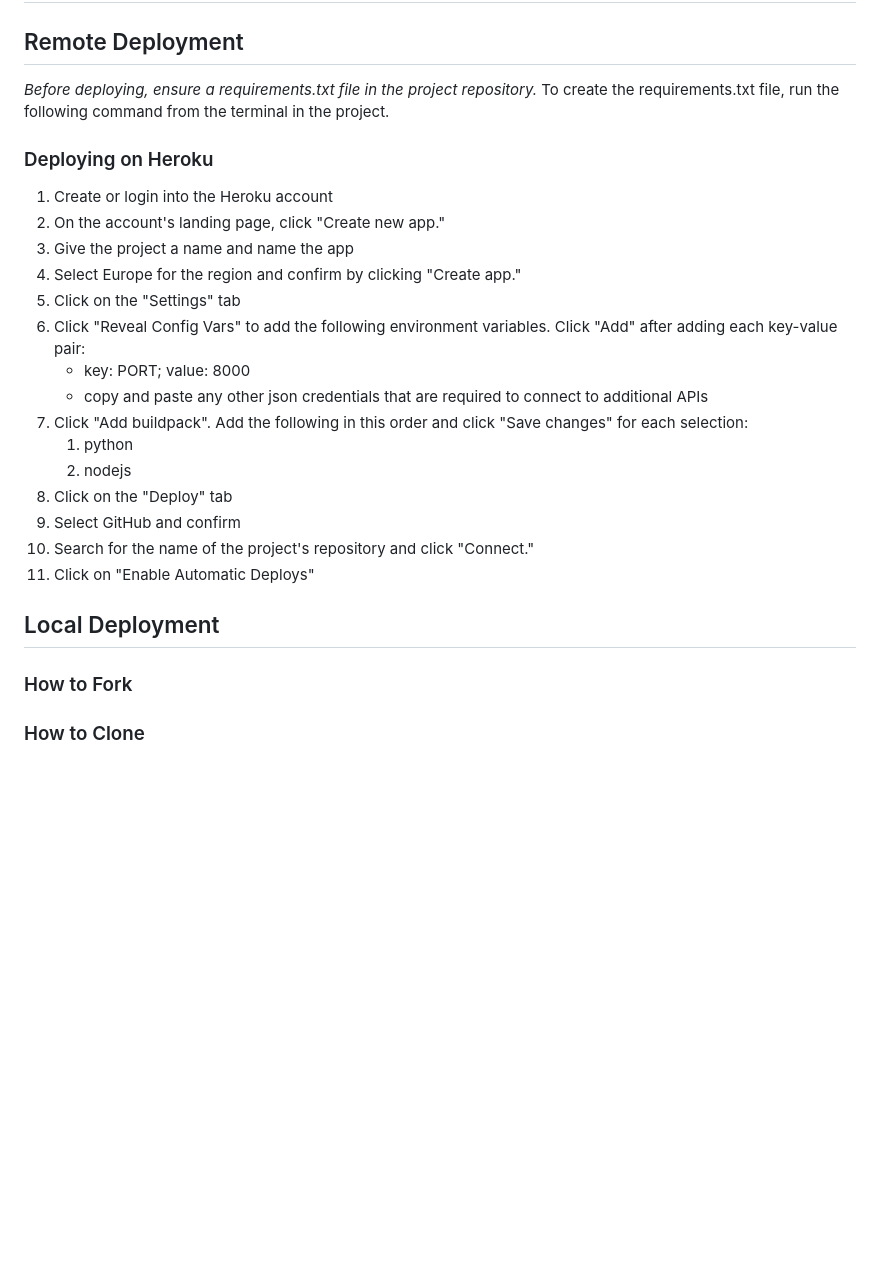
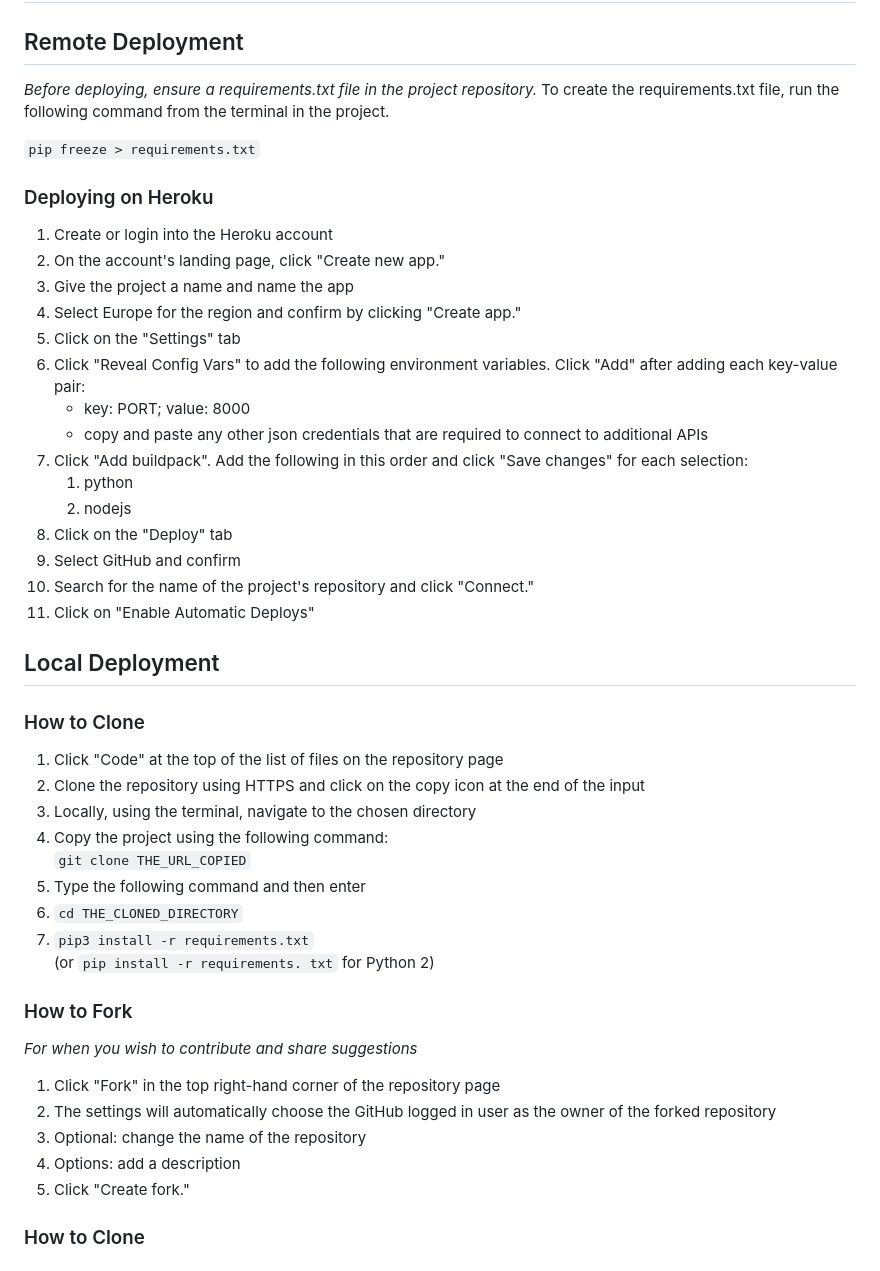
Before and after one commit to halfpintutopia/sudoku, a Markdown page: README.md, the part around the change printed below. GitHub-like rendering; blank space fills up the shorter version.

Commit message:
Add local deployment, cloning and forking in README

```diff
--- a/README.md
+++ b/README.md
@@ -216,7 +217,10 @@ the game.*
 ## Remote Deployment
 
 *Before deploying, ensure a requirements.txt file in the project repository.*
-To create the requirements.txt file, run the following command from the terminal in the project.
+To create the requirements.txt file, run the following command from the
+terminal in the project.
+
+`pip freeze > requirements.txt`
 
 ### Deploying on Heroku
 
@@ -227,13 +231,13 @@ To create the requirements.txt file, run the following command from the terminal
 5. Click on the "Settings" tab
 6. Click "Reveal Config Vars" to add the following environment variables.
    Click "Add" after adding each key-value pair:
-   - key: PORT; value: 8000
-   - copy and paste any other json credentials that are required to connect
-     to additional APIs
+    - key: PORT; value: 8000
+    - copy and paste any other json credentials that are required to connect
+      to additional APIs
 7. Click "Add buildpack". Add the following in this order and click "Save
-     changes"  for each selection:
-   1. python
-   2. nodejs
+   changes"  for each selection:
+    1. python
+    2. nodejs
 8. Click on the "Deploy" tab
 9. Select GitHub and confirm
 10. Search for the name of the project's repository and click "Connect."
@@ -241,7 +245,28 @@ To create the requirements.txt file, run the following command from the terminal
 
 ## Local Deployment
 
+### How to Clone
+
+1. Click "Code" at the top of the list of files on the repository page
+2. Clone the repository using HTTPS and click on the copy icon at the end of
+   the input
+3. Locally, using the terminal, navigate to the chosen directory
+4. Copy the project using the following command: <br>`git clone THE_URL_COPIED`
+5. Type the following command and then enter
+6. `cd THE_CLONED_DIRECTORY`
+7. `pip3 install -r requirements.txt` <br>(or `pip install -r requirements.
+   txt` for Python 2)
+
 ### How to Fork
+
+*For when you wish to contribute and share suggestions*
+
+1. Click "Fork" in the top right-hand corner of the repository page
+2. The settings will automatically choose the GitHub logged in user as the
+   owner of the forked repository
+3. Optional: change the name of the repository
+4. Options: add a description
+5. Click "Create fork."
 
 ### How to Clone
 
```
Also changed, not shown: other parts of README.md (+4 -2 lines).
